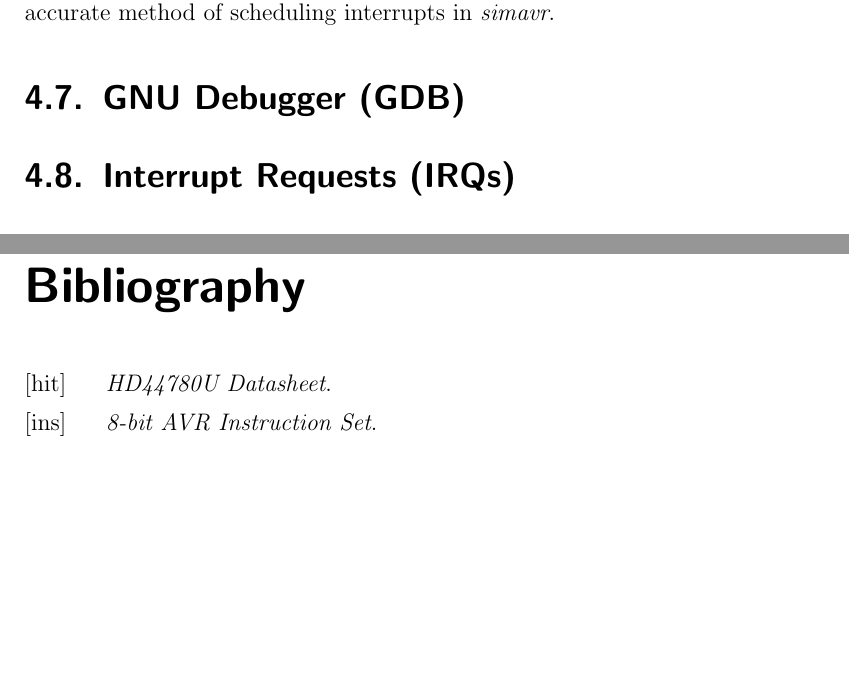
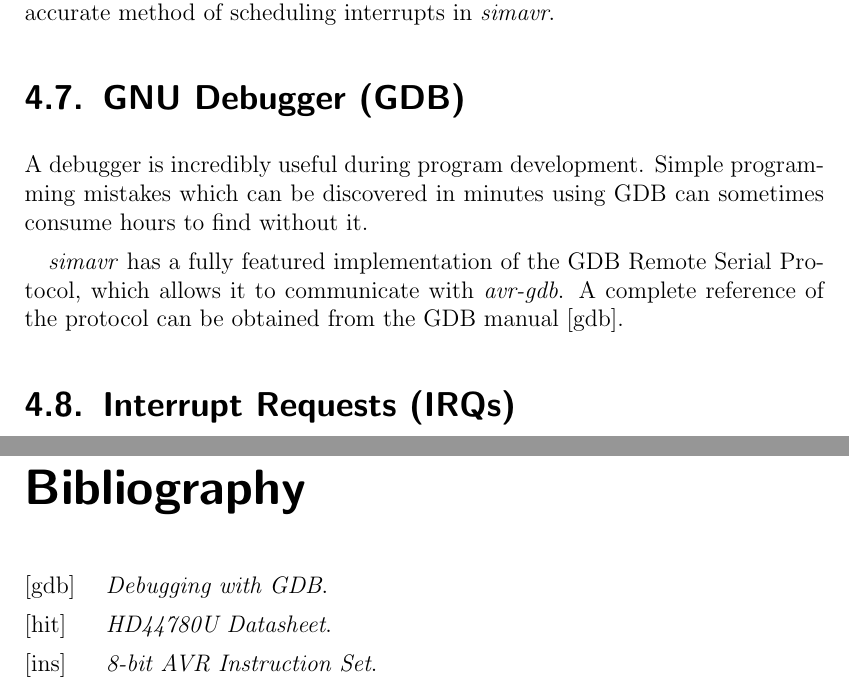
Before and after one commit to schuay/bachelors_thesis, a LaTeX thesis (thesis.tex, which reads simavr.tex): two parts of pages 21 and 28 of 32, joined at a grey line, cut so that both start at the same text, the shorter picture padded with empty space. Compiled offline with pdfLaTeX.

Commit message:
Initial GDB work

```diff
--- a/simavr.tex
+++ b/simavr.tex
@@ -683,6 +683,16 @@
 \section{\acf{GDB}}
 %%%%%%%%%%%%%%%%%%%%%%%%%%%%%%%%%%%%%%%%%%%%%%%%%%%%%%%%%%%%%%%%%%%%%%%%%%%%%%%%
 
+A debugger is incredibly useful during program development. Simple programming mistakes
+which can be discovered in minutes using \ac{GDB} can sometimes consume hours
+to find without it.
+
+\emph{simavr} has a fully featured implementation of the \ac{GDB} Remote Serial Protocol,
+which allows it to communicate with \emph{avr-gdb}. A complete reference of
+the protocol can be obtained from the \ac{GDB} manual \cite{gdb}.
+
+
+
 %%%%%%%%%%%%%%%%%%%%%%%%%%%%%%%%%%%%%%%%%%%%%%%%%%%%%%%%%%%%%%%%%%%%%%%%%%%%%%%%
 \section{\acfp{IRQ}}
 %%%%%%%%%%%%%%%%%%%%%%%%%%%%%%%%%%%%%%%%%%%%%%%%%%%%%%%%%%%%%%%%%%%%%%%%%%%%%%%%
```
Also changed, not shown: bibfile.bib (+6 -0 lines).
